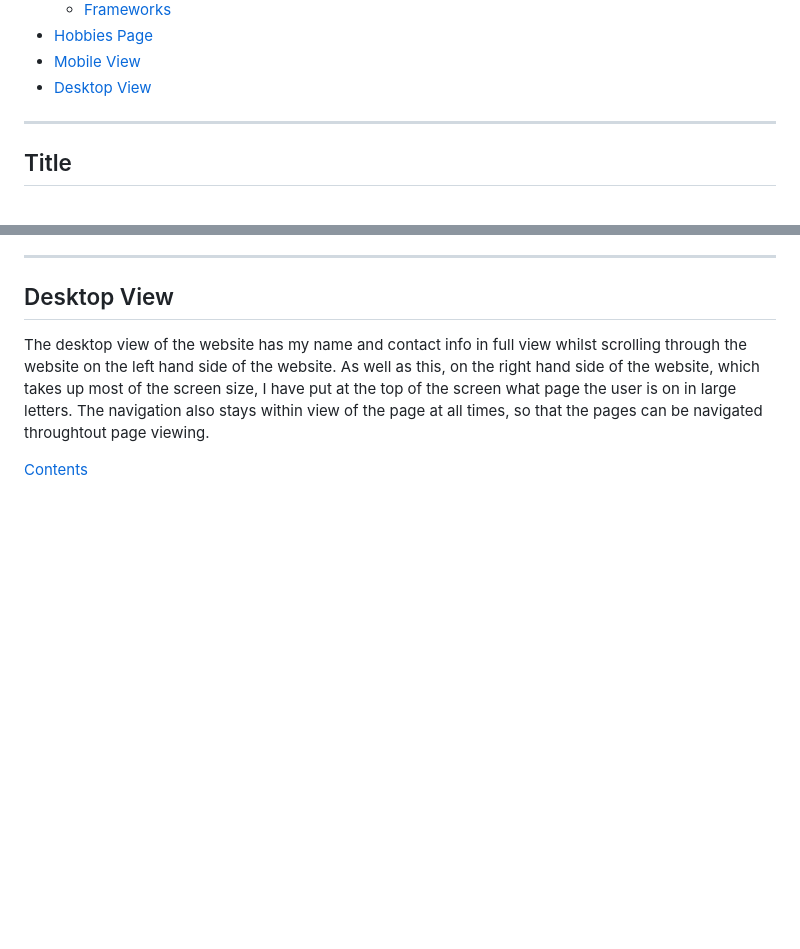
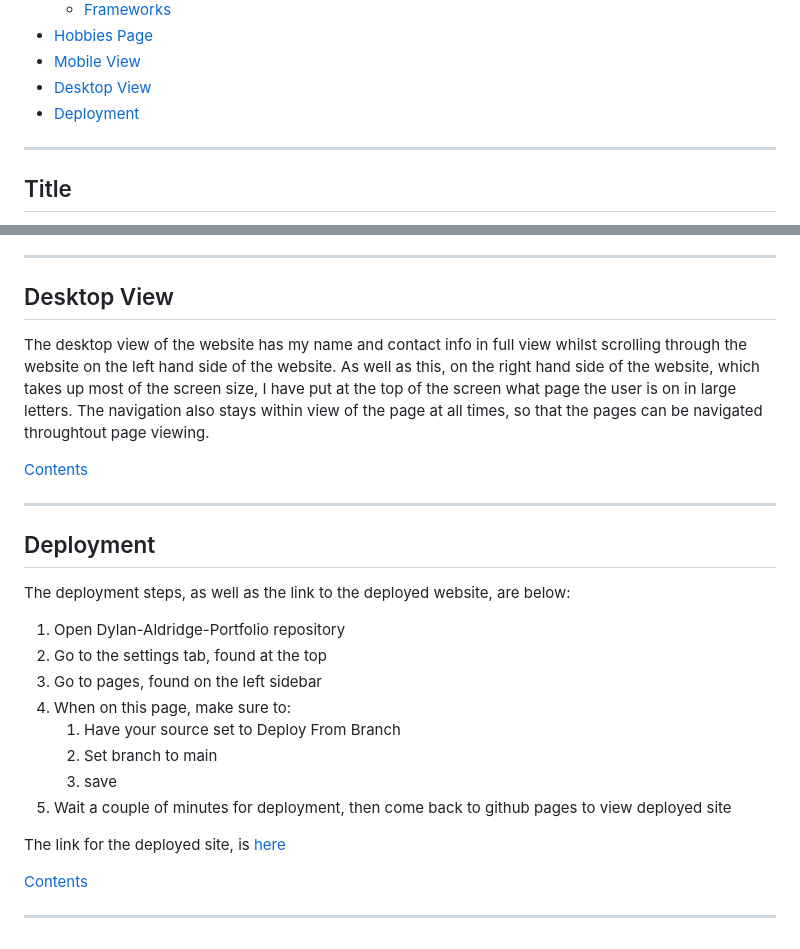
Before and after one commit to Dylan097/Dylan-Aldridge-Portfolio, a Markdown page: README.md, 2 parts joined by grey strips. GitHub-like rendering; blank space fills up the shorter version.

Commit message:
Add deployment steps

```diff
--- a/README.md
+++ b/README.md
@@ -16,6 +16,7 @@ My Portfolio website, showcasing what I can do and explaining a little bit about
 - [Hobbies Page](#hobbies-page)
 - [Mobile View](#mobile-view)
 - [Desktop View](#desktop-view)
+- [Deployment](#deployment)
 
 ---
 
@@ -98,3 +99,24 @@ The mobile view of the website takes up the entire width of the screen. I made t
 The desktop view of the website has my name and contact info in full view whilst scrolling through the website on the left hand side of the website. As well as this, on the right hand side of the website, which takes up most of the screen size, I have put at the top of the screen what page the user is on in large letters. The navigation also stays within view of the page at all times, so that the pages can be navigated throughtout page viewing.
 
 [Contents](#contents)
+
+---
+
+## Deployment
+
+The deployment steps, as well as the link to the deployed website, are below:
+
+1. Open Dylan-Aldridge-Portfolio repository
+2. Go to the settings tab, found at the top
+3. Go to pages, found on the left sidebar
+4. When on this page, make sure to:
+    1. Have your source set to Deploy From Branch
+    2. Set branch to main
+    3. save
+5. Wait a couple of minutes for deployment, then come back to github pages to view deployed site
+
+The link for the deployed site, is [here](https://dylan097.github.io/Dylan-Aldridge-Portfolio/)
+
+[Contents](#contents)
+
+---
```
